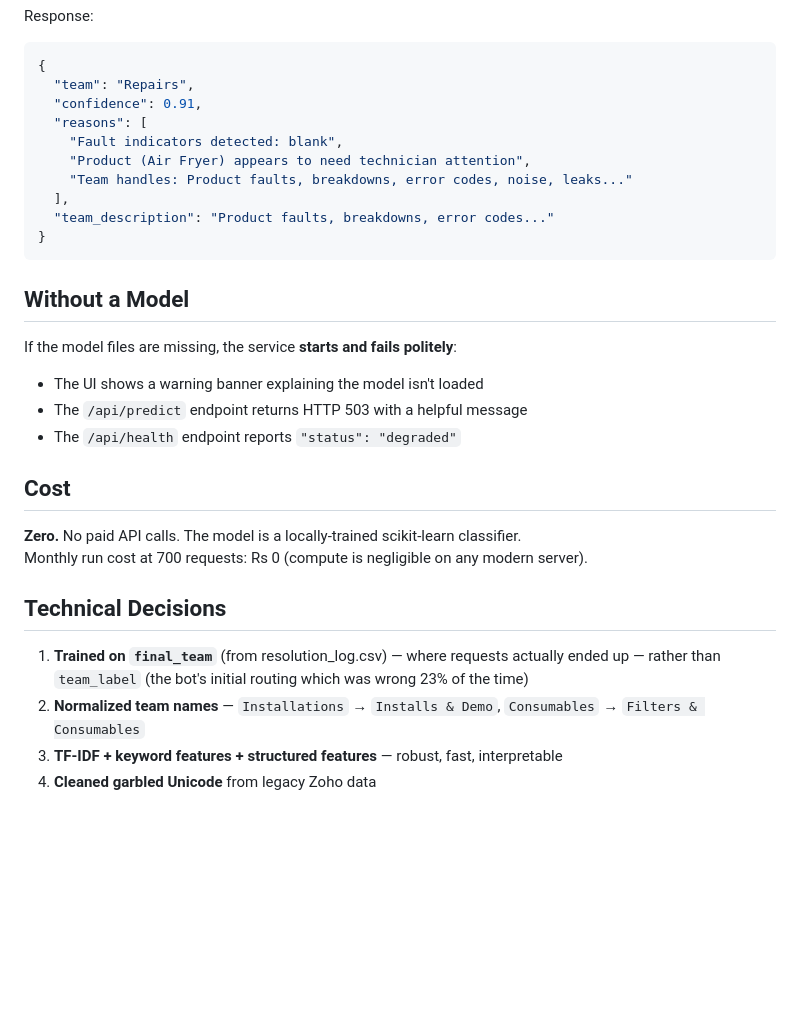
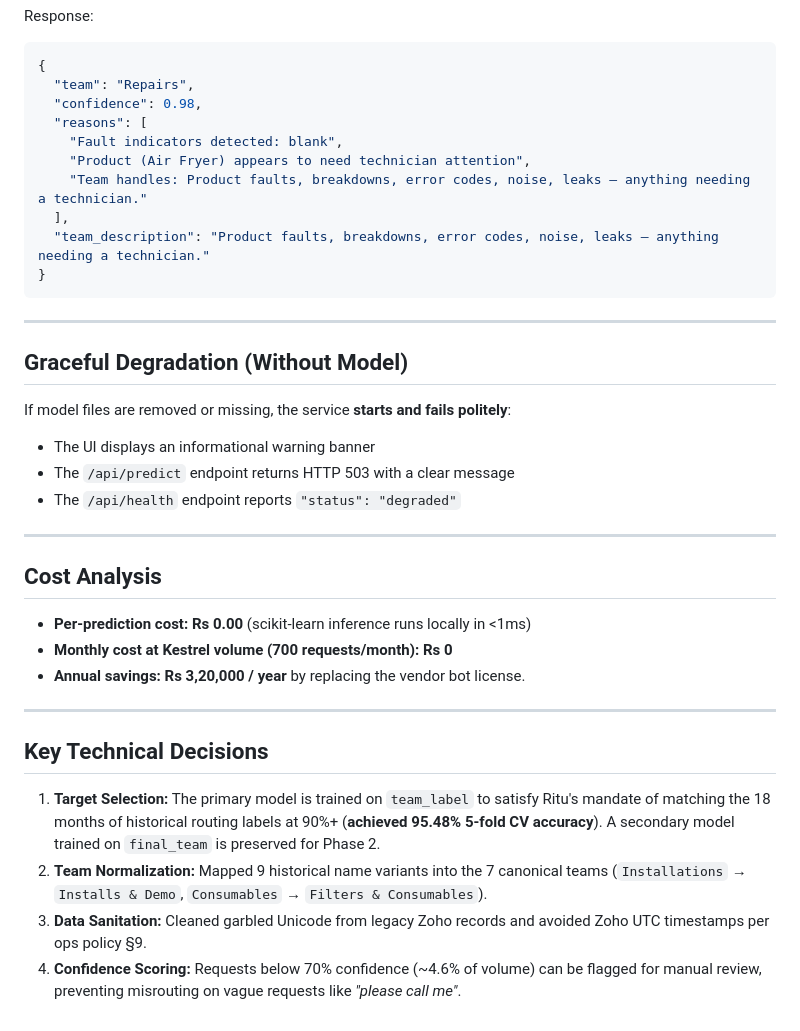
Before and after one commit to Nandu1729/kestrel-router, a Markdown page: README.md, the part around one of its changes. Drawn GitHub-style; blank space fills up the shorter version.

````diff
--- a/README.md
+++ b/README.md
@@ -80,31 +88,38 @@ Response:
 ```json
 {
   "team": "Repairs",
-  "confidence": 0.91,
+  "confidence": 0.98,
   "reasons": [
     "Fault indicators detected: blank",
     "Product (Air Fryer) appears to need technician attention",
-    "Team handles: Product faults, breakdowns, error codes, noise, leaks..."
+    "Team handles: Product faults, breakdowns, error codes, noise, leaks — anything needing a technician."
   ],
-  "team_description": "Product faults, breakdowns, error codes..."
+  "team_description": "Product faults, breakdowns, error codes, noise, leaks — anything needing a technician."
 }
 ```
 
-## Without a Model
+---
 
-If the model files are missing, the service **starts and fails politely**:
-- The UI shows a warning banner explaining the model isn't loaded
-- The `/api/predict` endpoint returns HTTP 503 with a helpful message
+## Graceful Degradation (Without Model)
+
+If model files are removed or missing, the service **starts and fails politely**:
+- The UI displays an informational warning banner
+- The `/api/predict` endpoint returns HTTP 503 with a clear message
 - The `/api/health` endpoint reports `"status": "degraded"`
 
-## Cost
+---
 
-**Zero.** No paid API calls. The model is a locally-trained scikit-learn classifier.
-Monthly run cost at 700 requests: Rs 0 (compute is negligible on any modern server).
+## Cost Analysis
 
-## Technical Decisions
+- **Per-prediction cost:** **Rs 0.00** (scikit-learn inference runs locally in <1ms)
+- **Monthly cost at Kestrel volume (700 requests/month):** **Rs 0**
+- **Annual savings:** **Rs 3,20,000 / year** by replacing the vendor bot license.
 
-1. **Trained on `final_team`** (from resolution_log.csv) — where requests actually ended up — rather than `team_label` (the bot's initial routing which was wrong 23% of the time)
-2. **Normalized team names** — `Installations` → `Installs & Demo`, `Consumables` → `Filters & Consumables`
-3. **TF-IDF + keyword features + structured features** — robust, fast, interpretable
-4. **Cleaned garbled Unicode** from legacy Zoho data
+---
+
+## Key Technical Decisions
+
+1. **Target Selection:** The primary model is trained on `team_label` to satisfy Ritu's mandate of matching the 18 months of historical routing labels at 90%+ (**achieved 95.48% 5-fold CV accuracy**). A secondary model trained on `final_team` is preserved for Phase 2.
+2. **Team Normalization:** Mapped 9 historical name variants into the 7 canonical teams (`Installations` → `Installs & Demo`, `Consumables` → `Filters & Consumables`).
+3. **Data Sanitation:** Cleaned garbled Unicode from legacy Zoho records and avoided Zoho UTC timestamps per ops policy §9.
+4. **Confidence Scoring:** Requests below 70% confidence (~4.6% of volume) can be flagged for manual review, preventing misrouting on vague requests like *"please call me"*.
````
Also changed, not shown: other parts of README.md (+43 -35 lines).
